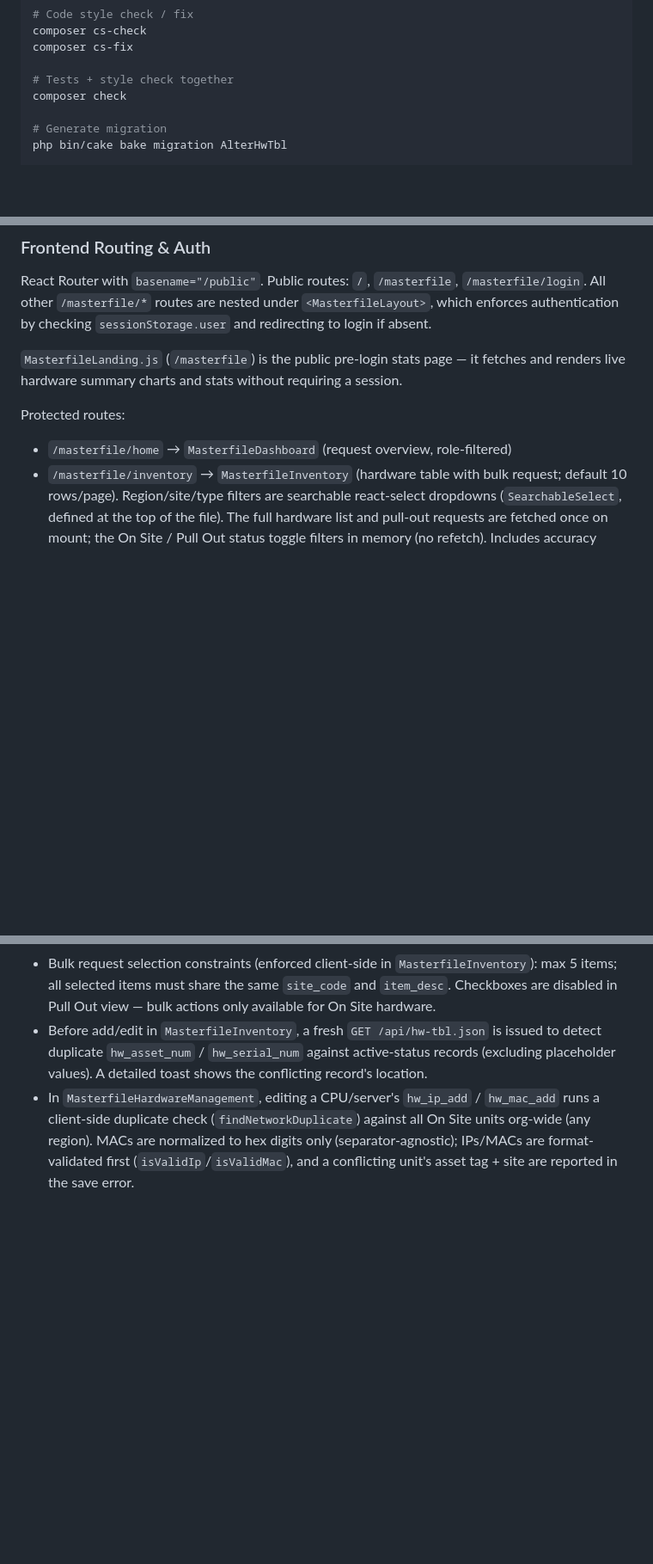
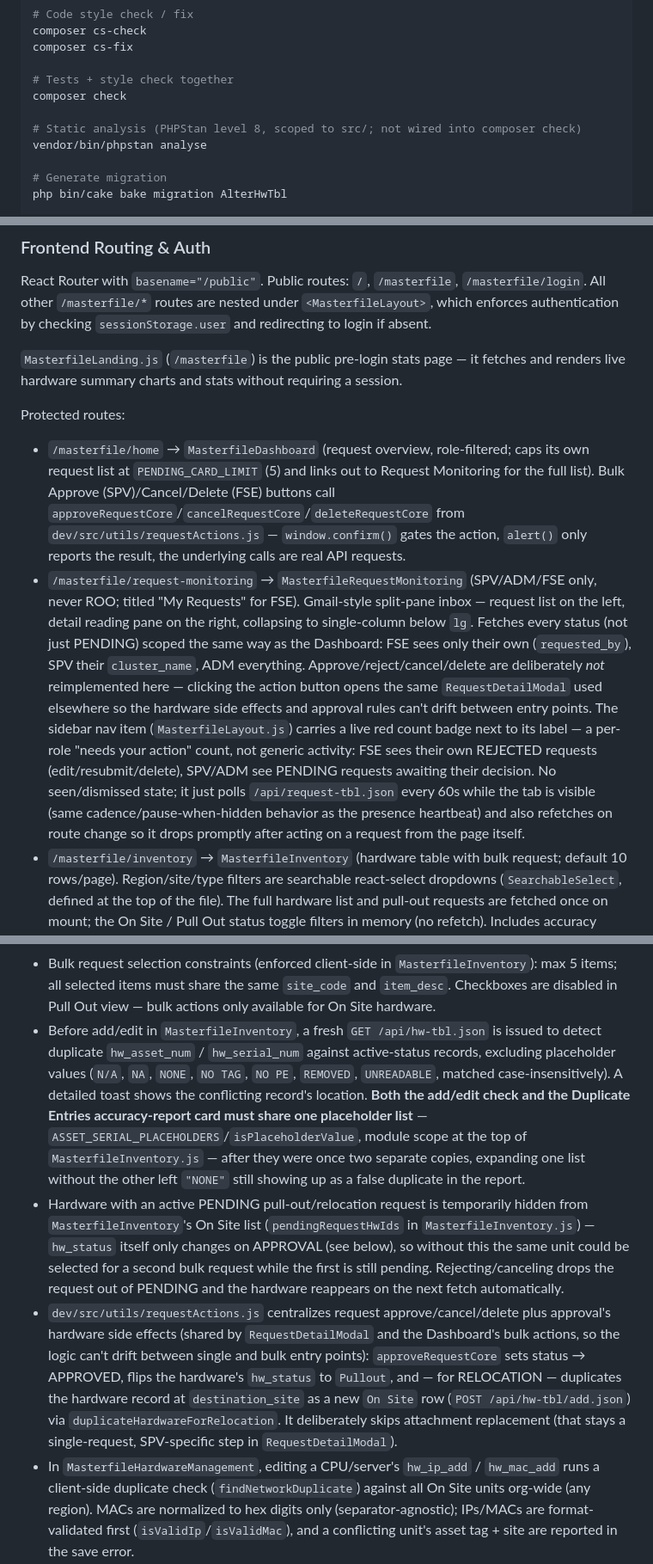
Before and after one commit to alleth/omni_ops, a Markdown page: CLAUDE.md, 3 parts joined by grey strips. Shown at 86% size. Rendered like a GitHub page; blank space fills up the shorter version.

Commit message:
docs: sync CLAUDE.md with recent frontend changes
Catches up several route/feature descriptions that had drifted from
the working tree: PHPStan command, the Request Monitoring page and its
sidebar approval-queue badge, the pending-request hardware-hiding
behavior and requestActions.js's approve/cancel/delete centralization,
the shared placeholder-list note for duplicate detection, and removal
of the stale "bulk action buttons are stubs" line (they're wired up
now).

Co-Authored-By: Claude Sonnet 5 <noreply@anthropic.com>

```diff
--- a/CLAUDE.md
+++ b/CLAUDE.md
@@ -36,6 +36,9 @@ composer cs-fix
 
 # Tests + style check together
 composer check
+
+# Static analysis (PHPStan level 8, scoped to src/; not wired into composer check)
+vendor/bin/phpstan analyse
 
 # Generate migration
 php bin/cake bake migration AlterHwTbl
@@ -148,7 +151,8 @@ React Router with `basename="/public"`. Public routes: `/`, `/masterfile`, `/mas
 `MasterfileLanding.js` (`/masterfile`) is the public pre-login stats page — it fetches and renders live hardware summary charts and stats without requiring a session.
 
 Protected routes:
-- `/masterfile/home` → `MasterfileDashboard` (request overview, role-filtered)
+- `/masterfile/home` → `MasterfileDashboard` (request overview, role-filtered; caps its own request list at `PENDING_CARD_LIMIT` (5) and links out to Request Monitoring for the full list). Bulk Approve (SPV)/Cancel/Delete (FSE) buttons call `approveRequestCore`/`cancelRequestCore`/`deleteRequestCore` from `dev/src/utils/requestActions.js` — `window.confirm()` gates the action, `alert()` only reports the result, the underlying calls are real API requests.
+- `/masterfile/request-monitoring` → `MasterfileRequestMonitoring` (SPV/ADM/FSE only, never ROO; titled "My Requests" for FSE). Gmail-style split-pane inbox — request list on the left, detail reading pane on the right, collapsing to single-column below `lg`. Fetches every status (not just PENDING) scoped the same way as the Dashboard: FSE sees only their own (`requested_by`), SPV their `cluster_name`, ADM everything. Approve/reject/cancel/delete are deliberately *not* reimplemented here — clicking the action button opens the same `RequestDetailModal` used elsewhere so the hardware side effects and approval rules can't drift between entry points. The sidebar nav item (`MasterfileLayout.js`) carries a live red count badge next to its label — a per-role "needs your action" count, not generic activity: FSE sees their own REJECTED requests (edit/resubmit/delete), SPV/ADM see PENDING requests awaiting their decision. No seen/dismissed state; it just polls `/api/request-tbl.json` every 60s while the tab is visible (same cadence/pause-when-hidden behavior as the presence heartbeat) and also refetches on route change so it drops promptly after acting on a request from the page itself.
 - `/masterfile/inventory` → `MasterfileInventory` (hardware table with bulk request; default 10 rows/page). Region/site/type filters are searchable react-select dropdowns (`SearchableSelect`, defined at the top of the file). The full hardware list and pull-out requests are fetched once on mount; the On Site / Pull Out status toggle filters in memory (no refetch). Includes accuracy report cards, each opening a modal overlay: **Profile Accuracy** (per-field completeness breakdown for asset/serial/type/brand/model/OS, with OS scoped to CPU/PC items), **Duplicate Entries** (duplicate asset/serial groups among On Site hardware), and **Pull-Out Attachment Coverage** (hardware missing a pull-out form on file; supports viewing/uploading an attachment for legacy records).
 - `/masterfile/management` → `MasterfileHardwareManagement` (hardware aging table: age computation, HDD health badges, `PAGE_SIZE=30`). CPU rows have a sub-view toggle (`CPU_VIEWS`): `os_dotnet`, `antivirus`, `core_facilities`, `hostname_ip_mac`, `workstep_user`, `hdd_age`; Server rows (`SERVER_VIEWS`) have `os_dotnet`, `antivirus`, `hostname_ip_mac`, `mem_hdd`. `os_dotnet` and `antivirus` used to be one combined "OS Type & Antivirus" sub-view — split so Antivirus can carry its own version/definition-date/last-verified fields without crowding the OS/.NET section. `CPU_VIEW_FIELDS`/`SERVER_VIEW_FIELDS` per sub-view (and `CONFIG_FIELDS` for SWITCH) define which fields count toward the Configuration Completeness card. `installedFacilities()` maps boolean DB columns (`rsu_fac`, `mv_dto`, `mv_maint`, `ims_aiu`, `dl_dto`, `dl_maint`) to display labels. A "Generate Report" button exports the currently filtered rows to Excel via the `xlsx` (SheetJS) package — exported columns match the active hardware type and sub-view, all active filters (region/site/search/type/sub-view) apply, and the filename encodes type/region/date.
   - **Antivirus Updates sub-view**: `hw_tbl.hw_antivi` still holds just the product name (unchanged). Version, virus definition date, and a "last verified" timestamp are stored together as JSON in one added column, `hw_antivi_meta` (`{"version","def_date","last_checked"}`) — deliberately one column instead of three, parsed/built by `parseAntiviMeta()`/`getFieldValue()` in `MasterfileHardwareManagement.js`. `last_checked` is stamped automatically (client `new Date().toISOString()`) whenever this sub-view is saved — saving *is* the "check" event, there's no manual field for it. `antiviLastCheckedInfo()` renders "Verified today / N days ago / Never verified" (audit freshness), flagged amber past `ANTIVIRUS_STALE_DAYS` (90).
@@ -195,7 +199,9 @@ Protected routes:
 - Dropdown cascades in `AddHardwareModal`: item description → brand → model (each fetch depends on prior selection). Uses `useRef` to track last-fetched value and prevent duplicate API calls on re-render.
 - Modals use React portals rendering into `#modal-root` for z-index isolation; the root element is auto-created if absent
 - Bulk request selection constraints (enforced client-side in `MasterfileInventory`): max 5 items; all selected items must share the same `site_code` and `item_desc`. Checkboxes are disabled in Pull Out view — bulk actions only available for On Site hardware.
-- Before add/edit in `MasterfileInventory`, a fresh `GET /api/hw-tbl.json` is issued to detect duplicate `hw_asset_num` / `hw_serial_num` against active-status records (excluding placeholder values). A detailed toast shows the conflicting record's location.
+- Before add/edit in `MasterfileInventory`, a fresh `GET /api/hw-tbl.json` is issued to detect duplicate `hw_asset_num` / `hw_serial_num` against active-status records, excluding placeholder values (`N/A`, `NA`, `NONE`, `NO TAG`, `NO PE`, `REMOVED`, `UNREADABLE`, matched case-insensitively). A detailed toast shows the conflicting record's location. **Both the add/edit check and the Duplicate Entries accuracy-report card must share one placeholder list** — `ASSET_SERIAL_PLACEHOLDERS`/`isPlaceholderValue`, module scope at the top of `MasterfileInventory.js` — after they were once two separate copies, expanding one list without the other left `"NONE"` still showing up as a false duplicate in the report.
+- Hardware with an active PENDING pull-out/relocation request is temporarily hidden from `MasterfileInventory`'s On Site list (`pendingRequestHwIds` in `MasterfileInventory.js`) — `hw_status` itself only changes on APPROVAL (see below), so without this the same unit could be selected for a second bulk request while the first is still pending. Rejecting/canceling drops the request out of PENDING and the hardware reappears on the next fetch automatically.
+- `dev/src/utils/requestActions.js` centralizes request approve/cancel/delete plus approval's hardware side effects (shared by `RequestDetailModal` and the Dashboard's bulk actions, so the logic can't drift between single and bulk entry points): `approveRequestCore` sets status → APPROVED, flips the hardware's `hw_status` to `Pullout`, and — for RELOCATION — duplicates the hardware record at `destination_site` as a new `On Site` row (`POST /api/hw-tbl/add.json`) via `duplicateHardwareForRelocation`. It deliberately skips attachment replacement (that stays a single-request, SPV-specific step in `RequestDetailModal`).
 - In `MasterfileHardwareManagement`, editing a CPU/server's `hw_ip_add` / `hw_mac_add` runs a client-side duplicate check (`findNetworkDuplicate`) against all On Site units org-wide (any region). MACs are normalized to hex digits only (separator-agnostic); IPs/MACs are format-validated first (`isValidIp`/`isValidMac`), and a conflicting unit's asset tag + site are reported in the save error.
 - PDF reports use jsPDF, pdf-lib, and react-pdf; `BulkRequestModal` generates PDFs client-side using pdf-lib. PULL_OUT form collects: delivery method, tracking number, delivered by, pickup date, and a pullout form file. RELOCATION form collects: service request no., date, return date, reason, from/to accountable persons, and transfer site code.
 - Dark mode reads system preference via `window.matchMedia('(prefers-color-scheme: dark)')` as initial value, then persists toggle to `localStorage.darkMode`; applies by adding `dark` class to `document.documentElement`
```
Also changed, not shown: other parts of CLAUDE.md (+0 -1 lines).
